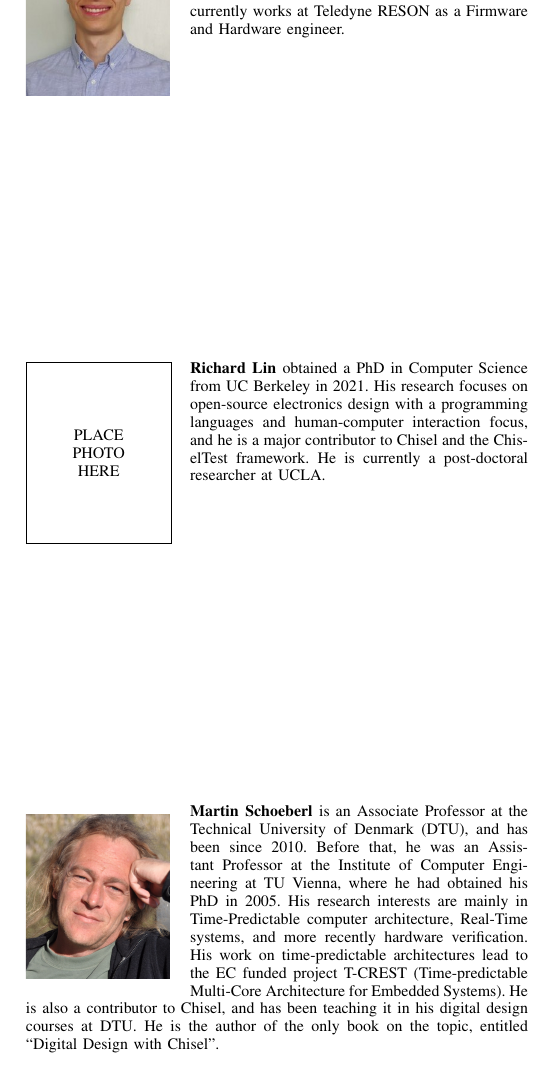
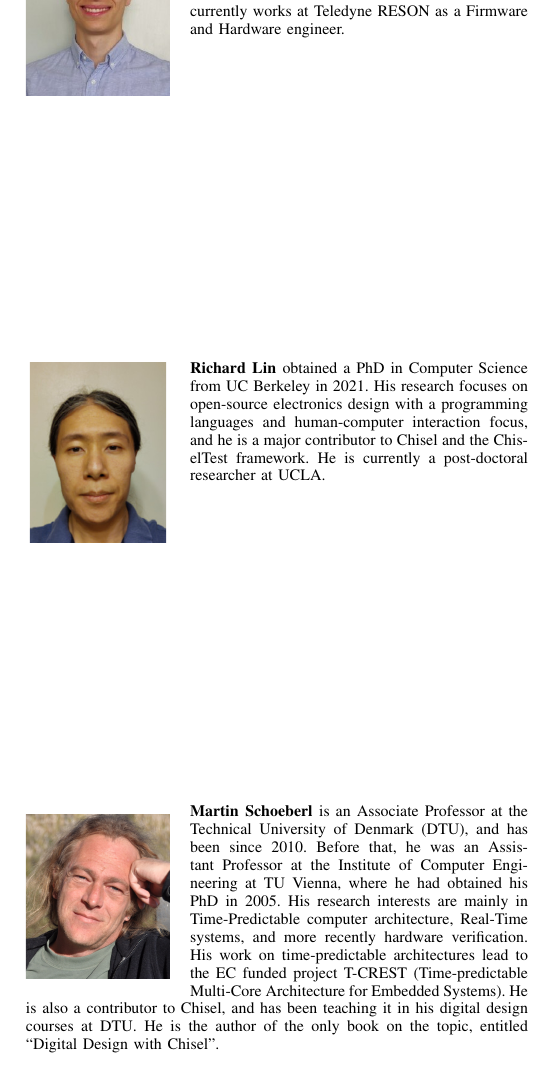
Before and after one commit to chiselverify/documentation, a LaTeX paper (chisel-verify/chisel-verify-jnl.tex): part of page 16 of 16, cut so that both start at the same text. Compiled offline with pdfLaTeX.

Commit message:
jnl: finished bio

```diff
--- a/chisel-verify/chisel-verify-jnl.tex
+++ b/chisel-verify/chisel-verify-jnl.tex
@@ -1211,7 +1211,7 @@ approximate hardware accelerators for neural networks, networks-on-chip, and com
   He now currently works at Teledyne RESON as a Firmware and Hardware engineer.
 \end{IEEEbiography}
 
-\begin{IEEEbiography}{Richard Lin}%[{\includegraphics[width=1in,height=1.25in,clip,keepaspectratio]{bios/tjark.jpg}}]{Kasper Hesse}
+\begin{IEEEbiography}[{\includegraphics[width=1in,height=1.25in,clip,keepaspectratio]{bios/ducky.jpg}}]{Richard Lin}
 obtained a PhD in Computer Science from UC Berkeley in 2021.
 His research focuses on open-source electronics design with a programming languages and human-computer interaction focus, and he is a major contributor to Chisel and the ChiselTest framework.
 He is currently a post-doctoral researcher at UCLA.
```
